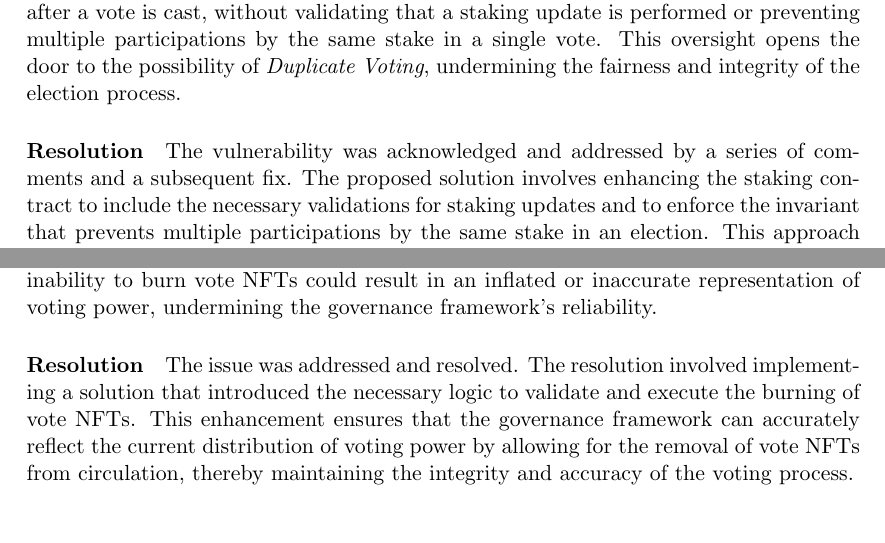
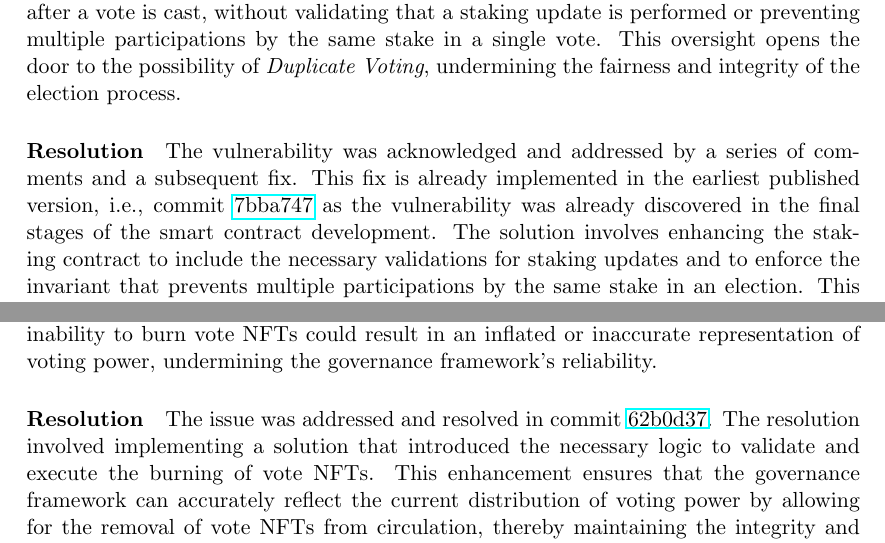
Before and after one commit to MuesliSwapTeam/muesliswap-atala-onchain-governance, a LaTeX document (report/audit.tex): two parts of pages 4 and 5 of 7, joined at a grey line, cut so that both start at the same text. Compiled offline with pdfLaTeX.

Commit message:
add commits of fixes to report

```diff
--- a/report/audit.tex
+++ b/report/audit.tex
@@ -125,8 +124,7 @@ The current system only ensures that stake is locked in the resulting position a
 This oversight opens the door to the possibility of \textit{Duplicate Voting}, undermining the fairness and integrity of the election process.
 
 \paragraph{Resolution}
-The vulnerability was acknowledged and addressed by a series of comments and a subsequent fix.
-The proposed solution involves enhancing the staking contract to include the necessary validations for staking updates and to enforce the invariant that prevents multiple participations by the same stake in an election.
+The vulnerability was acknowledged and addressed by a series of comments and a subsequent fix. This fix is already implemented in the earliest published version, i.e., commit \href{https://github.com/MuesliSwapTeam/muesliswap-atala-onchain-governance/commit/7bba7477828ae2b44ff7acc6335f0f2df080b41e}{7bba747} as the vulnerability was already discovered in the final stages of the smart contract development. The solution involves enhancing the staking contract to include the necessary validations for staking updates and to enforce the invariant that prevents multiple participations by the same stake in an election.
 This approach ensures that each stakeholder is limited to one vote per election, reinstating the intended democratic integrity of the voting mechanism.
 The issue was marked as resolved upon the implementation of these changes.
 
@@ -158,7 +156,7 @@ This limitation not only restricts the flexibility needed in the management of v
 The inability to burn vote NFTs could result in an inflated or inaccurate representation of voting power, undermining the governance framework's reliability.
 
 \paragraph{Resolution}
-The issue was addressed and resolved.
+The issue was addressed and resolved in commit \href{https://github.com/MuesliSwapTeam/muesliswap-atala-onchain-governance/commit/62b0d370f1daf889cce1cc18385a5cabd009b397}{62b0d37}.
 The resolution involved implementing a solution that introduced the necessary logic to validate and execute the burning of vote NFTs. This enhancement ensures that the governance framework can accurately reflect the current distribution of voting power by allowing for the removal of vote NFTs from circulation, thereby maintaining the integrity and accuracy of the voting process.
 
 
```
Also changed, not shown: report/audit.pdf, report/audit.tex (7 more changed lines).
